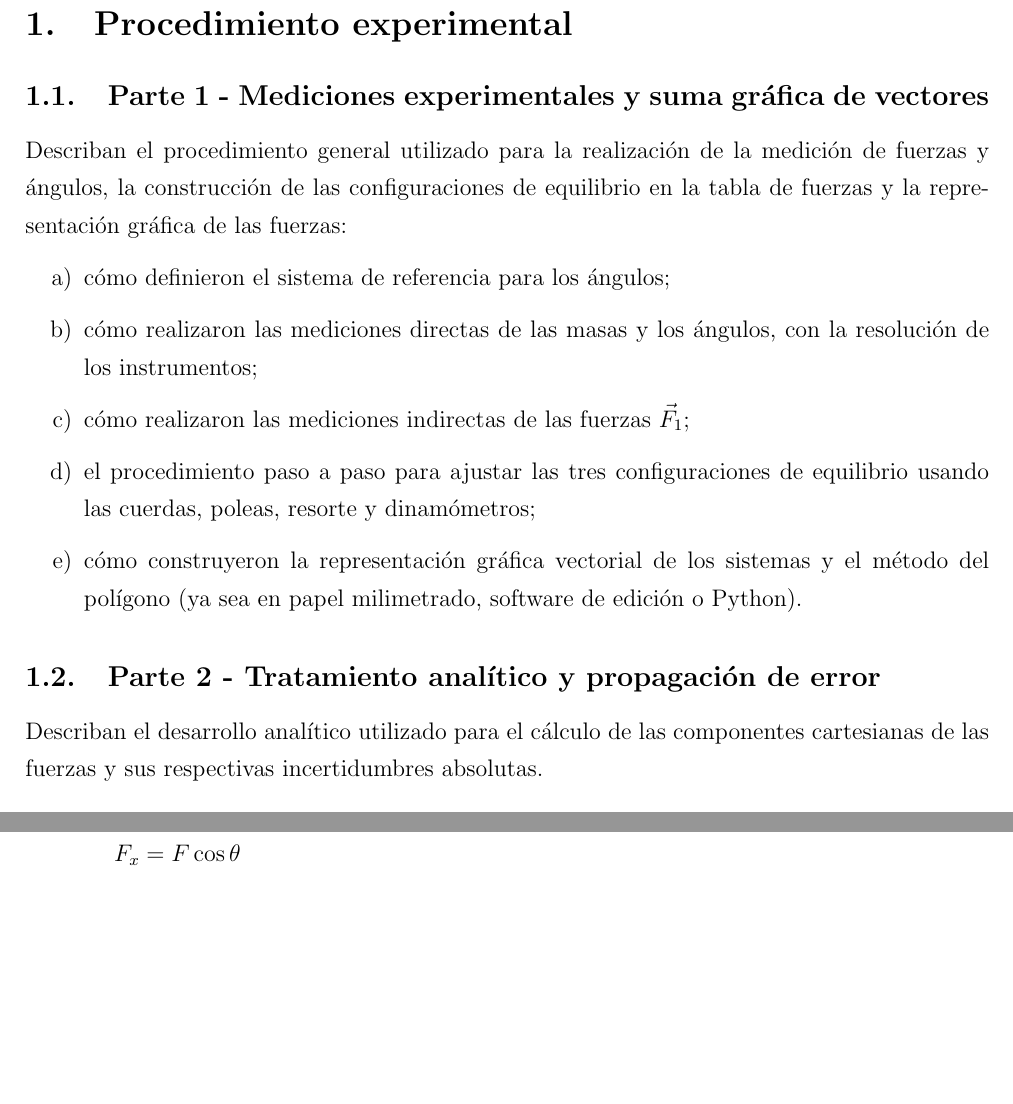
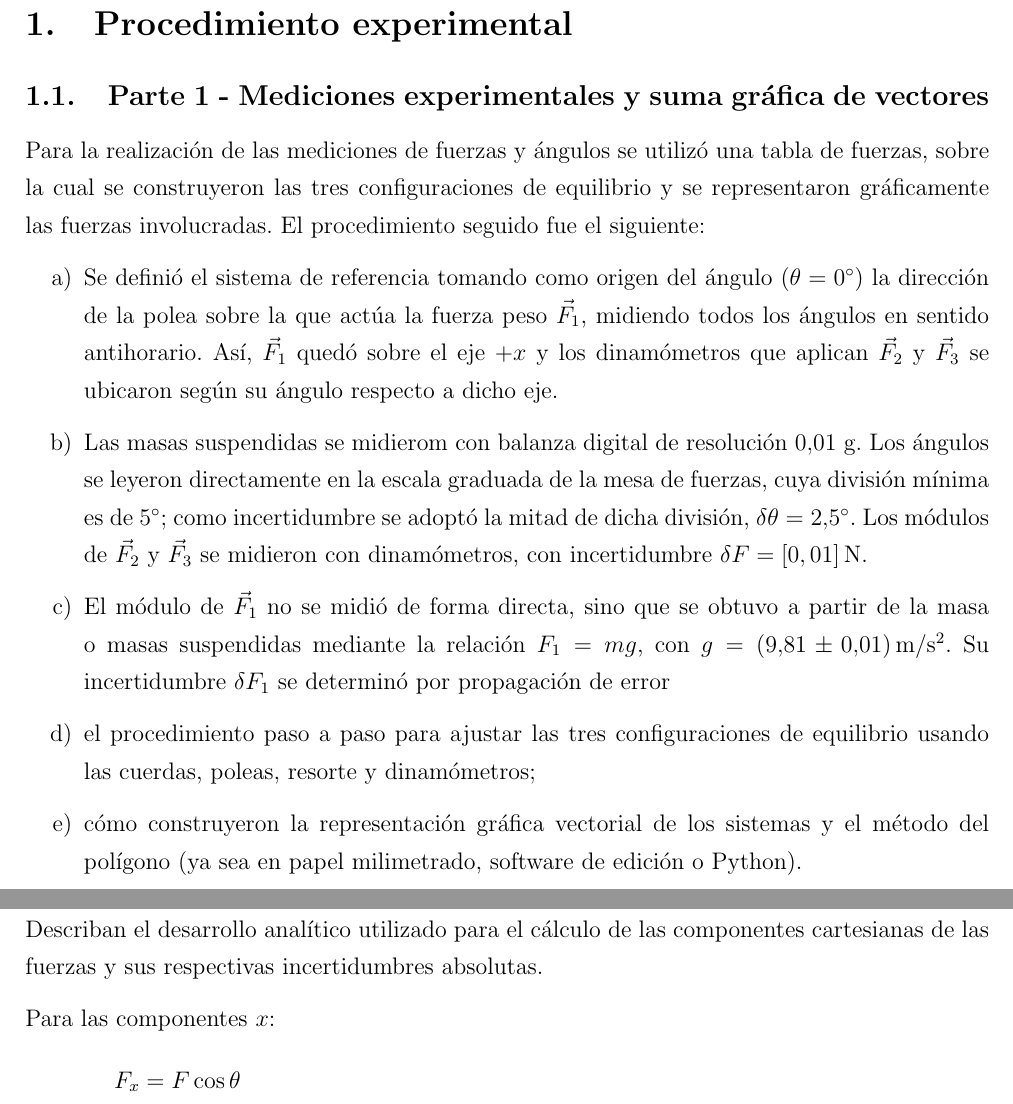
Before and after one commit to samuelsaezz/lab-mec-2, a LaTeX document (Plantilla Informe 2.tex): two parts of pages 1 and 2 of 11, joined at a grey line, cut so that both start at the same text, the shorter picture padded with empty space. Compiled offline with pdfLaTeX.

Commit message:
hecha 1 parte 1 hasta c

```diff
--- a/Plantilla Informe 2.tex
+++ b/Plantilla Informe 2.tex
@@ -62,12 +62,13 @@
 
 \subsection{Parte 1 - Mediciones experimentales y suma gráfica de vectores} \label{Procedimiento-Parte-1}
 
-Describan el procedimiento general utilizado para la realización de la medición de fuerzas y ángulos, la construcción de las configuraciones de equilibrio en la tabla de fuerzas y la representación gráfica de las fuerzas:
+Para la realización de las mediciones de fuerzas y ángulos se utilizó una tabla de fuerzas, sobre la cual se construyeron las tres configuraciones de equilibrio y se representaron gráficamente las fuerzas involucradas. El procedimiento seguido fue el siguiente:
+%Describan el procedimiento general utilizado para la realización de la medición de fuerzas y ángulos, la construcción de las configuraciones de equilibrio en la tabla de fuerzas y la representación gráfica de las fuerzas:
 
 \begin{enumerate}[label=\alph*)]
-\item cómo definieron el sistema de referencia para los ángulos;
-\item cómo realizaron las mediciones directas de las masas y los ángulos, con la resolución de los instrumentos;
-\item cómo realizaron las mediciones indirectas de las fuerzas $\vec{F}_1$;
+\item Se definió el sistema de referencia tomando como origen del ángulo ($\theta = 0^\circ$) la dirección de la polea sobre la que actúa la fuerza peso $\vec{F}_1$, midiendo todos los ángulos en sentido antihorario. Así, $\vec{F}_1$ quedó sobre el eje $+x$ y los dinamómetros que aplican $\vec{F}_2$ y $\vec{F}_3$ se ubicaron según su ángulo respecto a dicho eje.
+\item Las masas suspendidas se midierom con balanza digital de resolución $0{,}01$ g. Los ángulos se leyeron directamente en la escala graduada de la mesa de fuerzas, cuya división mínima es de $5^\circ$; como incertidumbre se adoptó la mitad de dicha división, $\delta\theta = 2{,}5^\circ$. Los módulos de $\vec{F}_2$ y $\vec{F}_3$ se midieron con dinamómetros, con incertidumbre $\delta F = {[0,01]}\,\mathrm{N}$.
+\item El módulo de $\vec{F}_1$ no se midió de forma directa, sino que se obtuvo a partir de la masa o masas suspendidas mediante la relación $F_1 = mg$, con $g = (9{,}81 \pm 0{,}01)\,\mathrm{m/s^2}$. Su incertidumbre $\delta F_1$ se determinó por propagación de error
 \item el procedimiento paso a paso para ajustar las tres configuraciones de equilibrio usando las cuerdas, poleas, resorte y dinamómetros;
 \item cómo construyeron la representación gráfica vectorial de los sistemas y el método del polígono (ya sea en papel milimetrado, software de edición o Python).
 \end{enumerate}
```
